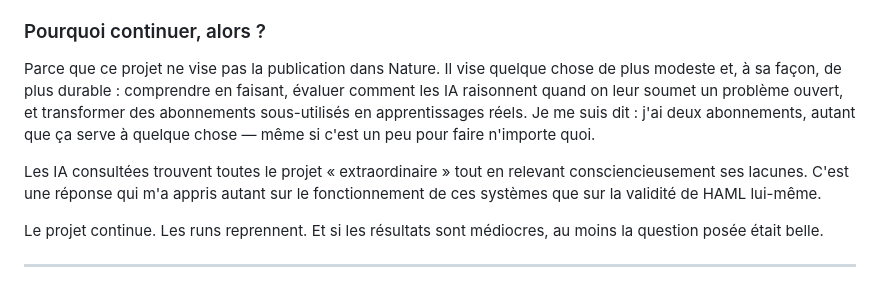
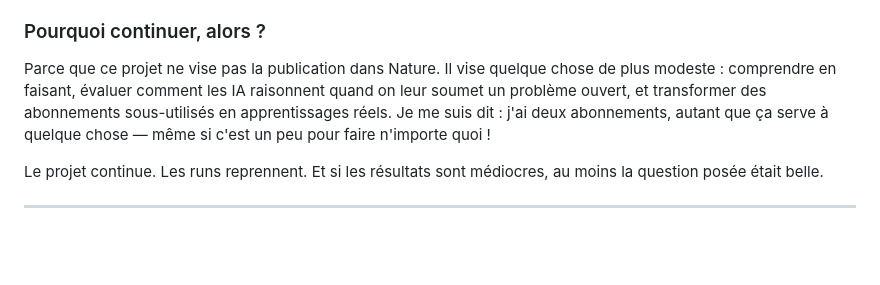
Before and after one commit to ikobootloader/HIERARCHICAL-ATTRACTOR-MACHINE-LEARNING, a Markdown page: du-chaos-a-l-attracteur.md, the part around the change. GitHub-like rendering; blank space fills up the shorter version.

```diff
--- a/du-chaos-a-l-attracteur.md
+++ b/du-chaos-a-l-attracteur.md
@@ -42,9 +42,7 @@ Et c'est l'un des enseignements constants de ce genre de projets : les idées qu
 
 ### Pourquoi continuer, alors ?
 
-Parce que ce projet ne vise pas la publication dans Nature. Il vise quelque chose de plus modeste et, à sa façon, de plus durable : comprendre en faisant, évaluer comment les IA raisonnent quand on leur soumet un problème ouvert, et transformer des abonnements sous-utilisés en apprentissages réels. Je me suis dit : j'ai deux abonnements, autant que ça serve à quelque chose — même si c'est un peu pour faire n'importe quoi.
-
-Les IA consultées trouvent toutes le projet « extraordinaire » tout en relevant consciencieusement ses lacunes. C'est une réponse qui m'a appris autant sur le fonctionnement de ces systèmes que sur la validité de HAML lui-même.
+Parce que ce projet ne vise pas la publication dans Nature. Il vise quelque chose de plus modeste : comprendre en faisant, évaluer comment les IA raisonnent quand on leur soumet un problème ouvert, et transformer des abonnements sous-utilisés en apprentissages réels. Je me suis dit : j'ai deux abonnements, autant que ça serve à quelque chose — même si c'est un peu pour faire n'importe quoi !
 
 Le projet continue. Les runs reprennent. Et si les résultats sont médiocres, au moins la question posée était belle.
 
```
